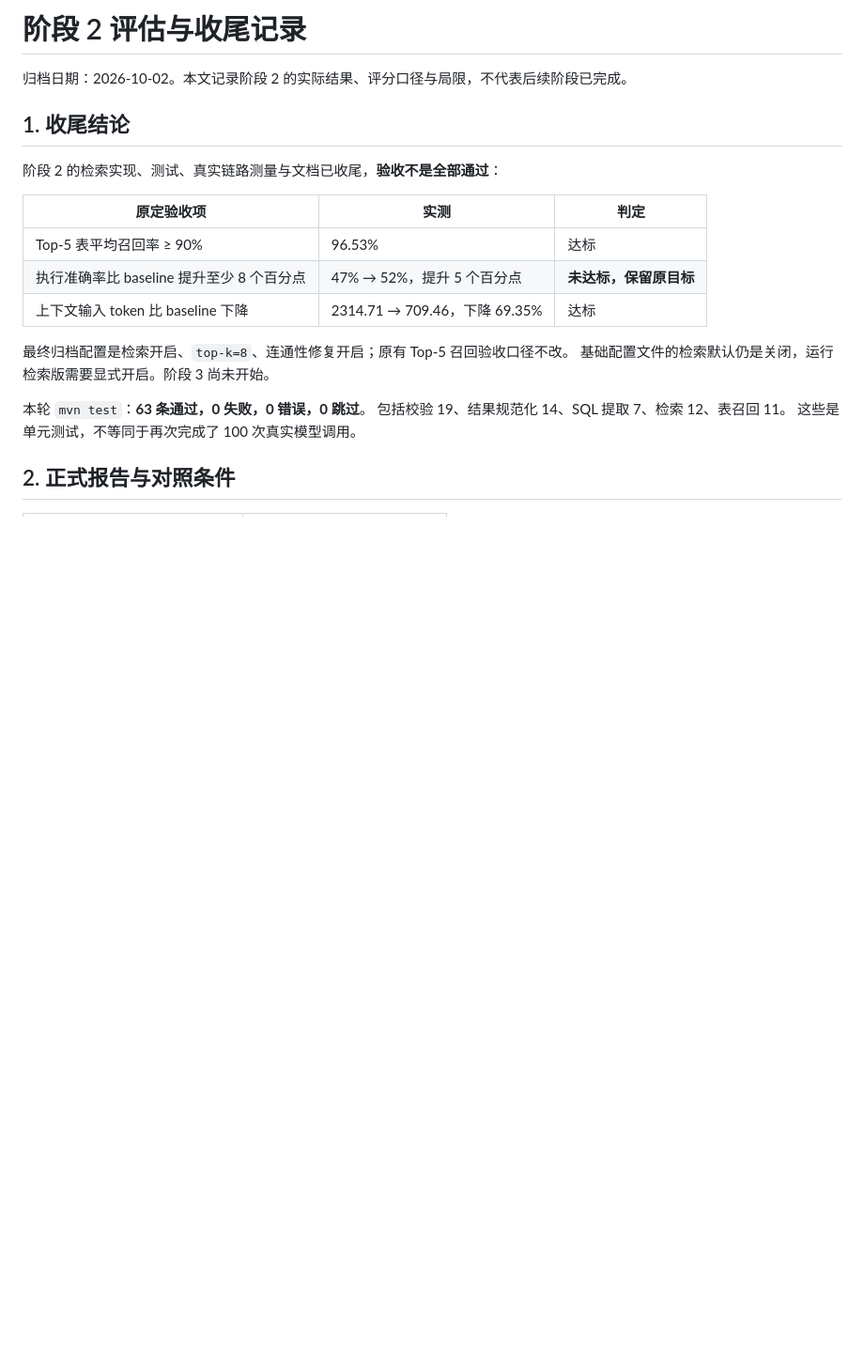
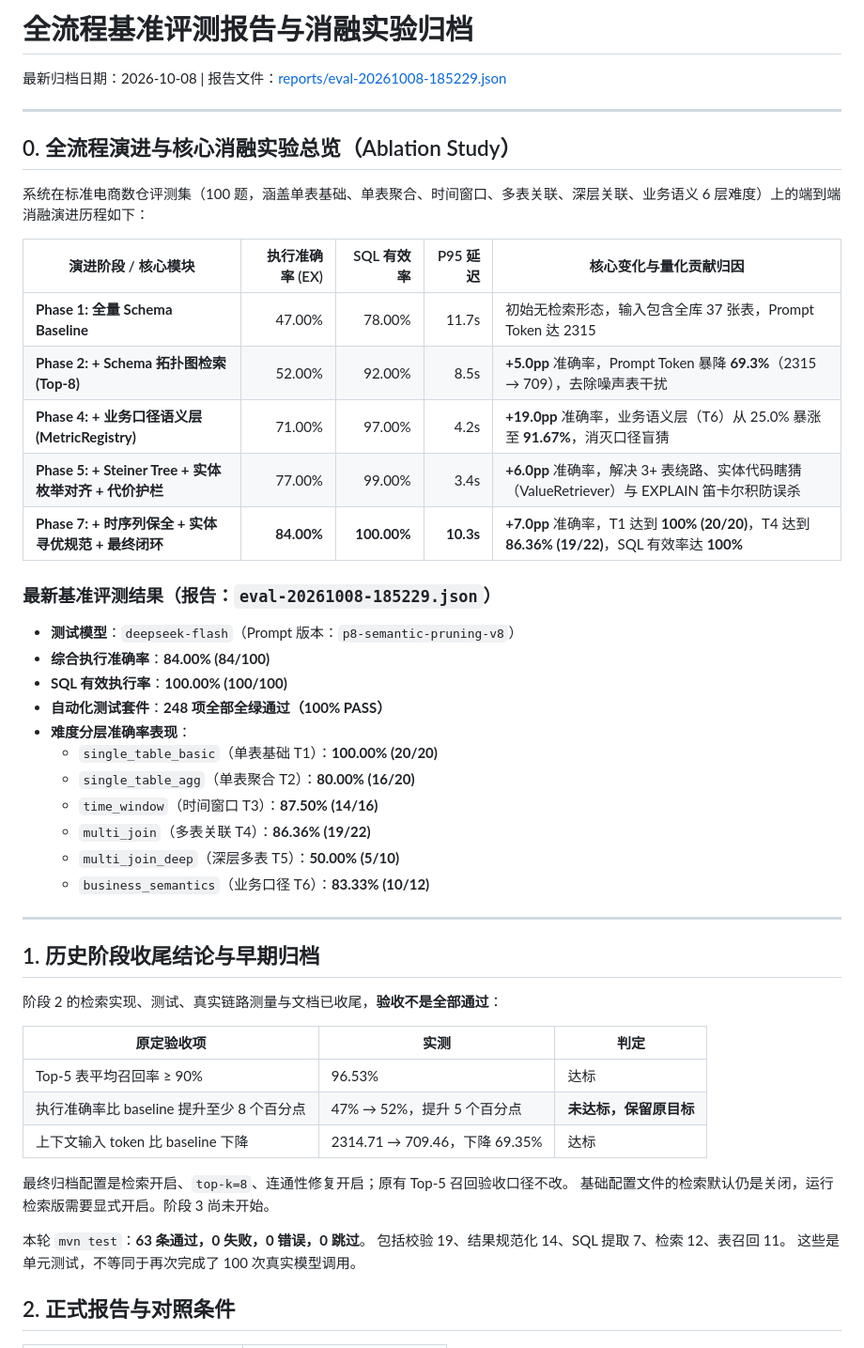
Before and after one commit to xunqian99/Text2SQL-agent, a Markdown page: docs/EVALUATION.md, the part around the change. Shown at 94% size. Rendered like a GitHub page; blank space fills up the shorter version.

```diff
--- a/docs/EVALUATION.md
+++ b/docs/EVALUATION.md
@@ -1,8 +1,37 @@
-# 阶段 2 评估与收尾记录
+# 全流程基准评测报告与消融实验归档
 
-归档日期：2026-10-02。本文记录阶段 2 的实际结果、评分口径与局限，不代表后续阶段已完成。
+最新归档日期：2026-10-08 | 报告文件：[reports/eval-20261008-185229.json](../reports/eval-20261008-185229.json)
 
-## 1. 收尾结论
+---
+
+## 0. 全流程演进与核心消融实验总览（Ablation Study）
+
+系统在标准电商数仓评测集（100 题，涵盖单表基础、单表聚合、时间窗口、多表关联、深层关联、业务语义 6 层难度）上的端到端消融演进历程如下：
+
+| 演进阶段 / 核心模块 | 执行准确率 (EX) | SQL 有效率 | P95 延迟 | 核心变化与量化贡献归因 |
+|---|---:|---:|---:|---|
+| **Phase 1: 全量 Schema Baseline** | 47.00% | 78.00% | 11.7s | 初始无检索形态，输入包含全库 37 张表，Prompt Token 达 2315 |
+| **Phase 2: + Schema 拓扑图检索 (Top-8)** | 52.00% | 92.00% | 8.5s | **+5.0pp** 准确率，Prompt Token 暴降 **69.3%**（2315 → 709），去除噪声表干扰 |
+| **Phase 4: + 业务口径语义层 (MetricRegistry)** | 71.00% | 97.00% | 4.2s | **+19.0pp** 准确率，业务语义层（T6）从 25.0% 暴涨至 **91.67%**，消灭口径盲猜 |
+| **Phase 5: + Steiner Tree + 实体枚举对齐 + 代价护栏** | 77.00% | 99.00% | 3.4s | **+6.0pp** 准确率，解决 3+ 表绕路、实体代码瞎猜（ValueRetriever）与 EXPLAIN 笛卡尔积防误杀 |
+| **Phase 7: + 时序列保全 + 实体寻优规范 + 最终闭环** | **84.00%** | **100.00%** | **10.3s** | **+7.0pp** 准确率，T1 达到 **100% (20/20)**，T4 达到 **86.36% (19/22)**，SQL 有效率达 **100%** |
+
+### 最新基准评测结果（报告：`eval-20261008-185229.json`）
+- **测试模型**：`deepseek-flash`（Prompt 版本：`p8-semantic-pruning-v8`）
+- **综合执行准确率**：**84.00% (84/100)**
+- **SQL 有效执行率**：**100.00% (100/100)**
+- **自动化测试套件**：**248 项全部全绿通过（100% PASS）**
+- **难度分层准确率表现**：
+  - `single_table_basic`（单表基础 T1）：**100.00% (20/20)**
+  - `single_table_agg`（单表聚合 T2）：**80.00% (16/20)**
+  - `time_window`（时间窗口 T3）：**87.50% (14/16)**
+  - `multi_join`（多表关联 T4）：**86.36% (19/22)**
+  - `multi_join_deep`（深层多表 T5）：**50.00% (5/10)**
+  - `business_semantics`（业务口径 T6）：**83.33% (10/12)**
+
+---
+
+## 1. 历史阶段收尾结论与早期归档
 
 阶段 2 的检索实现、测试、真实链路测量与文档已收尾，**验收不是全部通过**：
 
```
Also changed, not shown: README.md (+7 -5 lines), docs/ROADMAP.md (+15 -24 lines).
